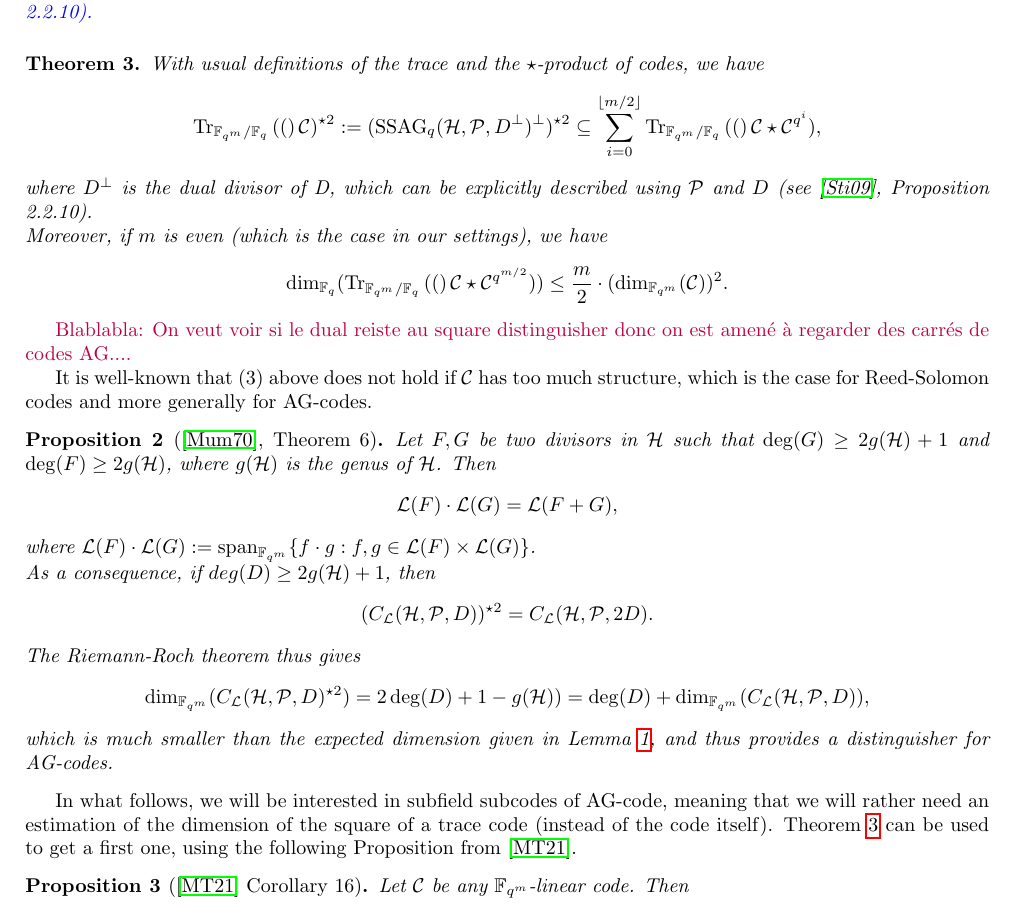
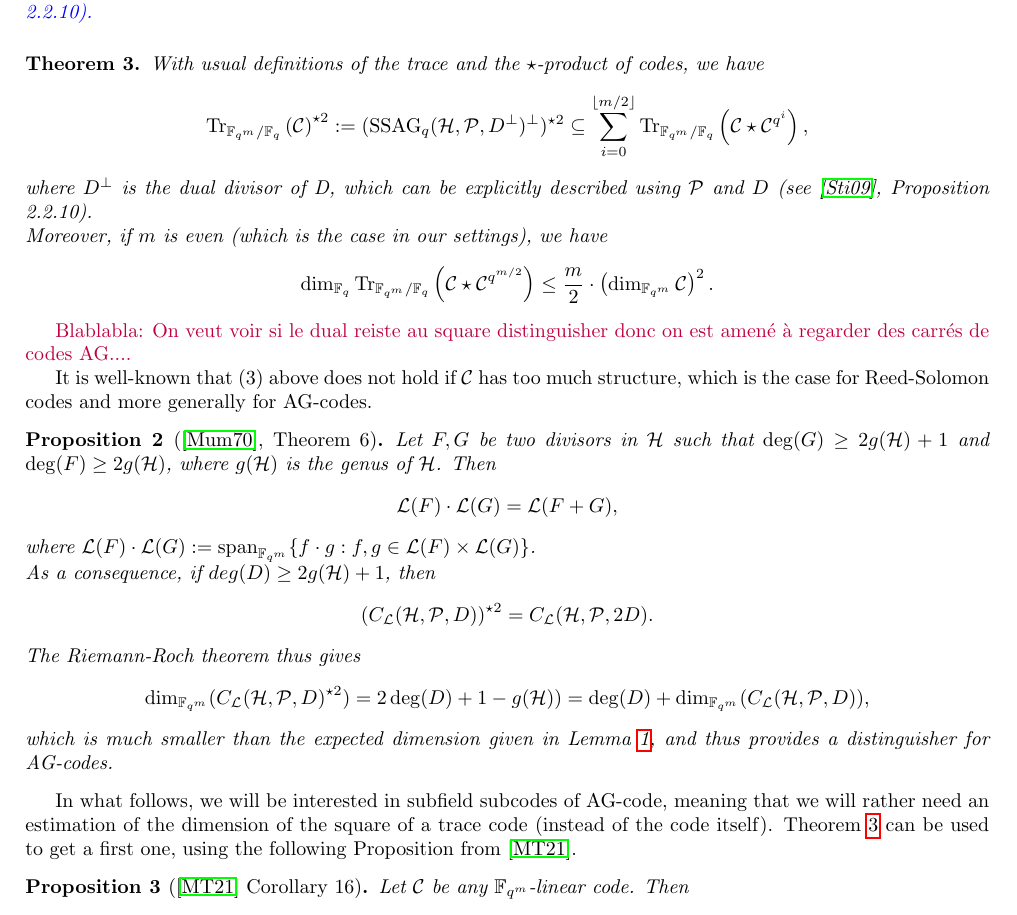
Before and after one commit to Reiikar/Distinguisher, a LaTeX document (src/Hermitian_SSAG_distinguisher.tex): part of page 3 of 14, cut so that both start at the same text. Compiled offline with pdfLaTeX.

Commit message:
dernières parenthèses

```diff
--- a/src/Hermitian_SSAG_distinguisher.tex
+++ b/src/Hermitian_SSAG_distinguisher.tex
@@ -15,7 +15,7 @@
 \usepackage{amsthm}
 \usepackage{geometry}
 \geometry{hmargin=2cm,vmargin=1.5cm}
-\usepackage{hyperref}
+\usepackage{hyperref} %Références cliquables
 
 %%%%% Pour les dessins %%%%%
 
@@ -204,10 +204,10 @@ In order to get a disinguisher, we start from the following result, which is a c
 
 \begin{thm} \label{th1}
 With usual definitions of the trace and the $\star$-product of codes, we have
-\[ \Tr(\mathcal{C})^{\star2} := (\mathrm{SSAG}_{q}(\calH,\calP,D^{\perp})^{\perp})^{\star2} \subseteq \sum\limits_{i=0}^{\lfloor{m/2} \rfloor} \Tr(\mathcal{C}\star\mathcal{C}^{q^i}),\]
+\[ \Tr{\mathcal{C}}^{\star2} := (\mathrm{SSAG}_{q}(\calH,\calP,D^{\perp})^{\perp})^{\star2} \subseteq \sum\limits_{i=0}^{\lfloor{m/2} \rfloor} \Tr{\mathcal{C}\star\mathcal{C}^{q^i}},\]
 where $D^{\perp}$ is the dual divisor of D, which can be explicitly described using $\calP$ and $D$ (see \cite{sti}, Proposition 2.2.10). \\
 Moreover, if $m$ is even (which is the case in our settings), we have
-\[\dim_{\mathbb{F}_q}(\Tr(\calC \star \calC^{q^{m/2}})) \leq \frac{m}{2}\cdot (\dim_{\fqm}(\calC))^2.\]
+\[\dim_{\mathbb{F}_q}\Tr{\calC \star \calC^{q^{m/2}}} \leq \frac{m}{2}\cdot \left(\dim_{\fqm}\calC\right)^2.\]
 \end{thm}
 
 
```
